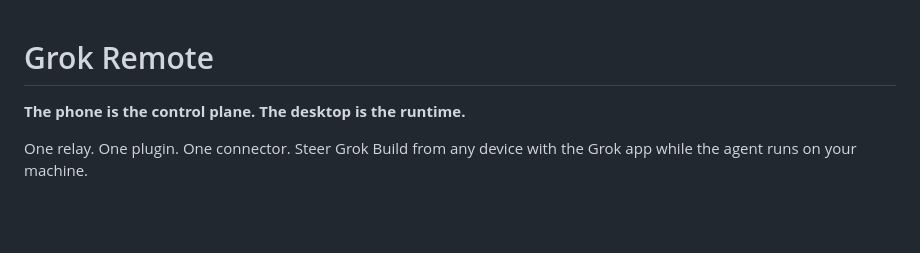
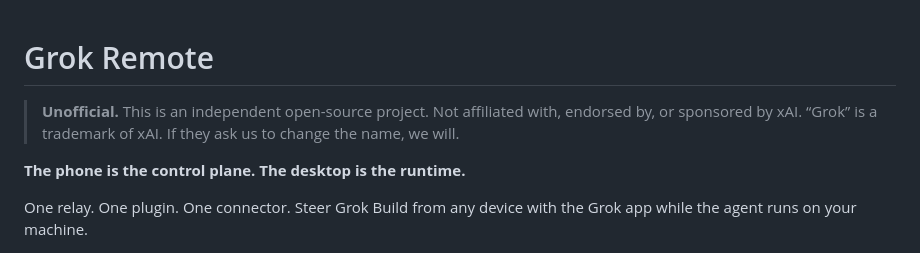
Before and after one commit to jacksonjp0311-gif/grok-remote, a Markdown page: README.md, the part around the change. Drawn GitHub-style; blank space fills up the shorter version.

Commit message:
Add clear unofficial disclaimer at top of README

```diff
--- a/README.md
+++ b/README.md
@@ -1,4 +1,6 @@
 # Grok Remote
+
+> **Unofficial.** This is an independent open-source project. Not affiliated with, endorsed by, or sponsored by xAI. “Grok” is a trademark of xAI. If they ask us to change the name, we will.
 
 **The phone is the control plane. The desktop is the runtime.**
 
```
